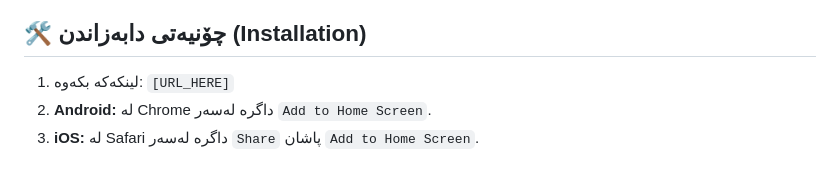
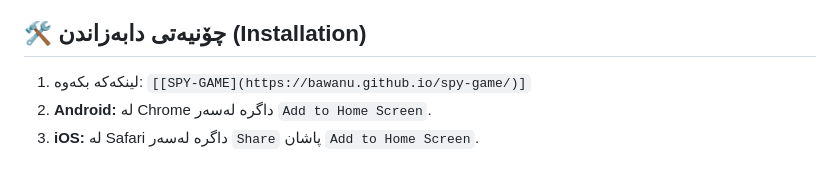
Before and after one commit to bawanu/spy-game, a Markdown page: README.md, the part around the change. Rendered like a GitHub page.

```diff
--- a/README.md
+++ b/README.md
@@ -45,7 +45,7 @@
 
 ## 🛠 چۆنیەتی دابەزاندن (Installation)
 
-1.  لینکەکە بکەوە: `[URL_HERE]`
+1.  لینکەکە بکەوە: `[[SPY-GAME](https://bawanu.github.io/spy-game/)]`
 2.  **Android:** لە Chrome داگرە لەسەر `Add to Home Screen`.
 3.  **iOS:** لە Safari داگرە لەسەر `Share` پاشان `Add to Home Screen`.
 
```
